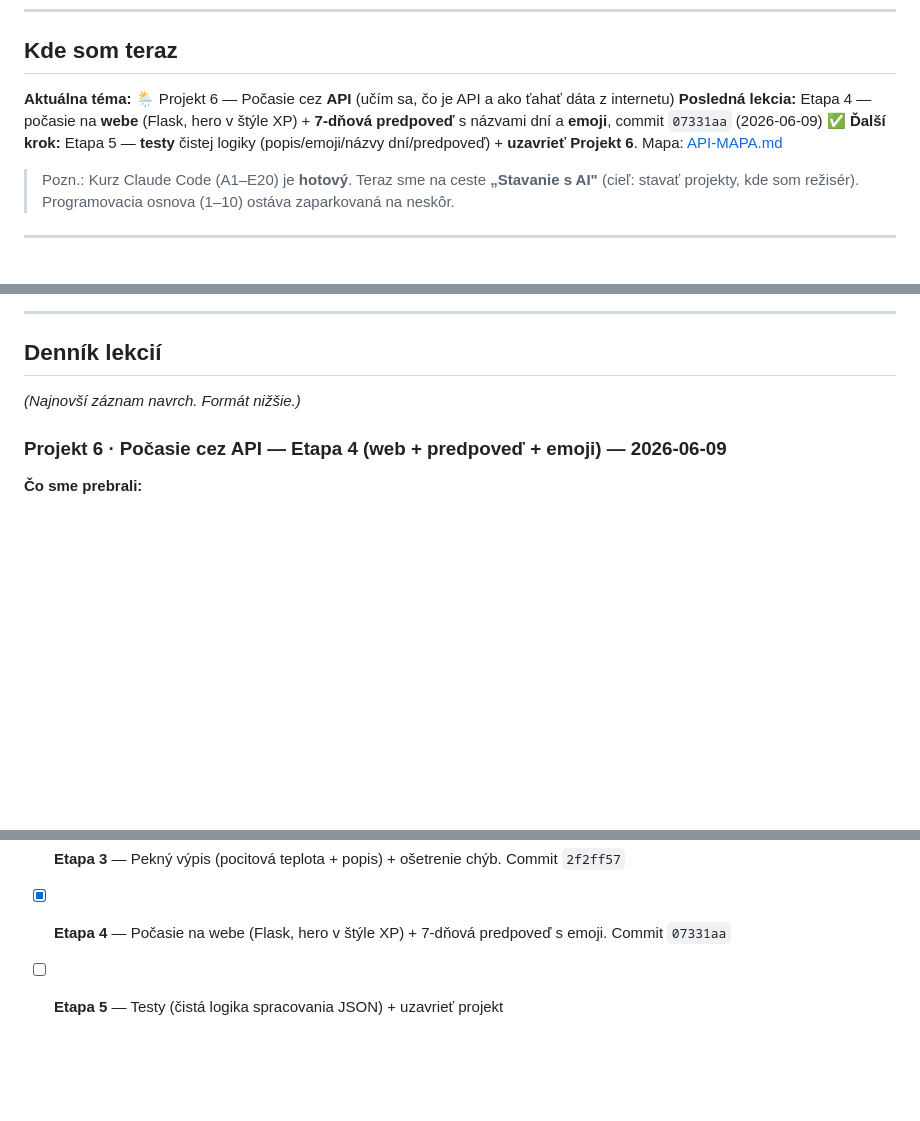
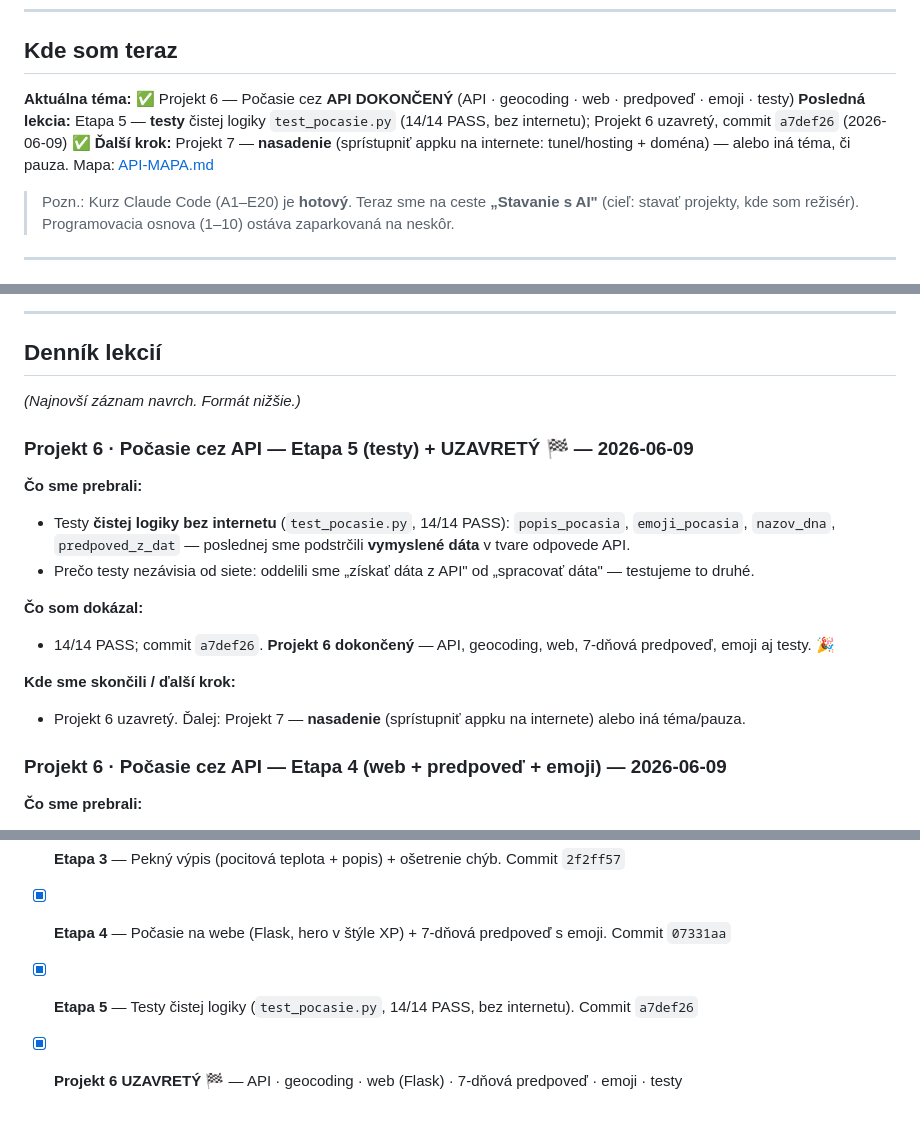
Before and after one commit to silpet112/vibe-coding, a Markdown page: POKROK.md, 3 parts joined by grey strips. Drawn GitHub-style; blank space fills up the shorter version.

Commit message:
POKROK: Projekt 6 dokonceny (Etapa 5 testy + uzavretie)
Co-Authored-By: Claude Opus 4.8 <noreply@anthropic.com>

```diff
--- a/POKROK.md
+++ b/POKROK.md
@@ -15,9 +15,9 @@
 ---
 
 ## Kde som teraz
-**Aktuálna téma:** 🌦️ Projekt 6 — Počasie cez **API** (učím sa, čo je API a ako ťahať dáta z internetu)
-**Posledná lekcia:** Etapa 4 — počasie na **webe** (Flask, hero v štýle XP) + **7-dňová predpoveď** s názvami dní a **emoji**, commit `07331aa` (2026-06-09) ✅
-**Ďalší krok:** Etapa 5 — **testy** čistej logiky (popis/emoji/názvy dní/predpoveď) + **uzavrieť Projekt 6**. Mapa: [API-MAPA.md](API-MAPA.md)
+**Aktuálna téma:** ✅ Projekt 6 — Počasie cez **API** **DOKONČENÝ** (API · geocoding · web · predpoveď · emoji · testy)
+**Posledná lekcia:** Etapa 5 — **testy** čistej logiky `test_pocasie.py` (14/14 PASS, bez internetu); Projekt 6 uzavretý, commit `a7def26` (2026-06-09) ✅
+**Ďalší krok:** Projekt 7 — **nasadenie** (sprístupniť appku na internete: tunel/hosting + doména) — alebo iná téma, či pauza. Mapa: [API-MAPA.md](API-MAPA.md)
 
 > Pozn.: Kurz Claude Code (A1–E20) je **hotový**. Teraz sme na ceste **„Stavanie s AI"** (cieľ:
 > stavať projekty, kde som režisér). Programovacia osnova (1–10) ostáva zaparkovaná na neskôr.
@@ -141,6 +141,17 @@
 
 ## Denník lekcií
 *(Najnovší záznam navrch. Formát nižšie.)*
+
+### Projekt 6 · Počasie cez API — Etapa 5 (testy) + UZAVRETÝ 🏁 — 2026-06-09
+**Čo sme prebrali:**
+- Testy **čistej logiky bez internetu** (`test_pocasie.py`, 14/14 PASS): `popis_pocasia`, `emoji_pocasia`, `nazov_dna`, `predpoved_z_dat` — poslednej sme podstrčili **vymyslené dáta** v tvare odpovede API.
+- Prečo testy nezávisia od siete: oddelili sme „získať dáta z API" od „spracovať dáta" — testujeme to druhé.
+
+**Čo som dokázal:**
+- 14/14 PASS; commit `a7def26`. **Projekt 6 dokončený** — API, geocoding, web, 7-dňová predpoveď, emoji aj testy. 🎉
+
+**Kde sme skončili / ďalší krok:**
+- Projekt 6 uzavretý. Ďalej: Projekt 7 — **nasadenie** (sprístupniť appku na internete) alebo iná téma/pauza.
 
 ### Projekt 6 · Počasie cez API — Etapa 4 (web + predpoveď + emoji) — 2026-06-09
 **Čo sme prebrali:**
@@ -905,4 +916,5 @@ hotový projekt bez prepisovania od nuly.)*
 - [x] **Etapa 2** — Mesto na vstupe → súradnice (geocoding API) → počasie (dve volania za sebou). Commit `7ad4e55`
 - [x] **Etapa 3** — Pekný výpis (pocitová teplota + popis) + ošetrenie chýb. Commit `2f2ff57`
 - [x] **Etapa 4** — Počasie na webe (Flask, hero v štýle XP) + 7-dňová predpoveď s emoji. Commit `07331aa`
-- [ ] **Etapa 5** — Testy (čistá logika spracovania JSON) + uzavrieť projekt
+- [x] **Etapa 5** — Testy čistej logiky (`test_pocasie.py`, 14/14 PASS, bez internetu). Commit `a7def26`
+- [x] **Projekt 6 UZAVRETÝ** 🏁 — API · geocoding · web (Flask) · 7-dňová predpoveď · emoji · testy
```
